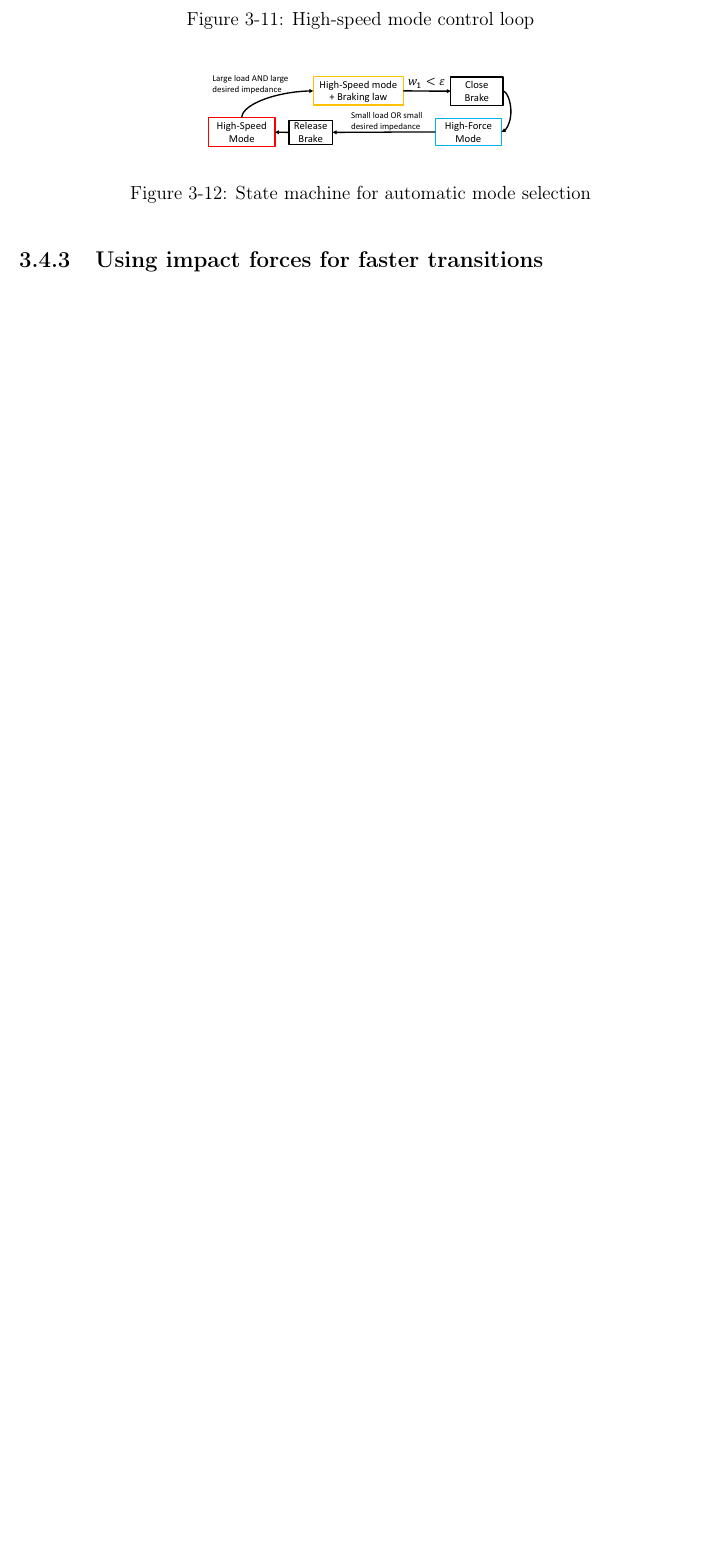
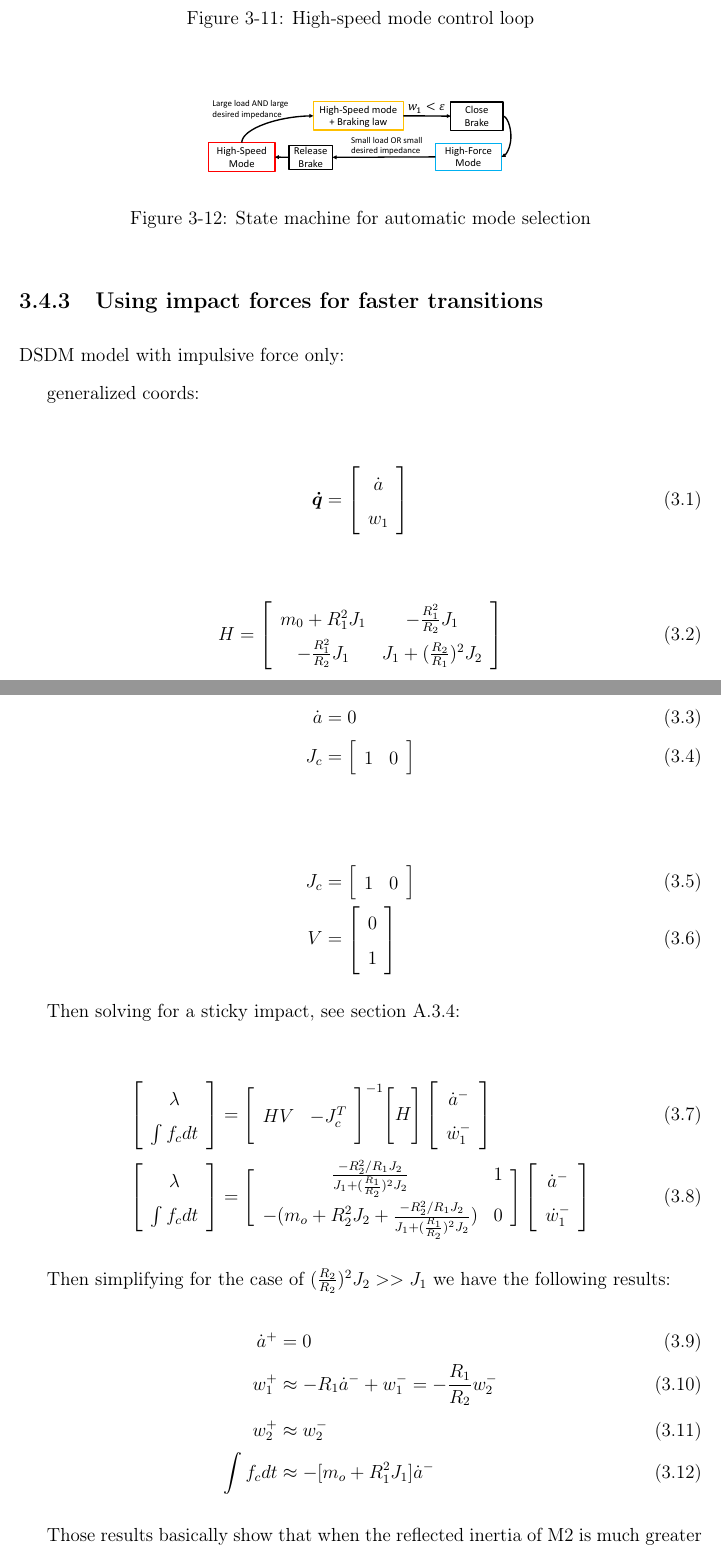
Before and after one commit to alx87grd/MIT-Thesis, a LaTeX thesis (main.tex, which reads src/actuation.tex): part of page 31 of 48 before the commit and two parts of pages 31 and 32 of 48 after it, the two joined at a grey line, cut so that both start at the same text, the shorter picture padded with empty space. Compiled offline with pdfLaTeX.

Commit message:
added simple DSDM results

```diff
--- a/src/actuation.tex
+++ b/src/actuation.tex
@@ -124,3 +124,69 @@ While the actuator work in robotics have been focused on impedance and bandwidth
 
 
 \subsection{Using impact forces for faster transitions}
+
+DSDM model with impulsive force only:
+
+
+generalized coords:
+
+%
+\begin{align}
+\vec{\dot{q}} = \left[ \begin{array}{c} 	\dot{a} \\ w_1 \end{array} \right]
+\label{eq:dsdm_impact_q}
+\end{align}
+%
+
+
+%
+\begin{align}
+H = \left[ \begin{array}{c c} 	m_0 + R_1^2 J_1  &  -\frac{R_1^2}{R_2} J_1 \\ -\frac{R_1^2}{R_2} J_1  &  J_1 + (\frac{R_2}{R_1})^2 J_2 \end{array} \right]
+\label{eq:dsdm_impact_H}
+\end{align}
+%
+
+constraint
+%
+\begin{align}
+\dot{a} &= 0 \\
+J_c     &= \left[ \begin{array}{c c} 1 & 0 \end{array} \right]
+\label{eq:dsdm_impact_const}
+\end{align}
+%
+
+%
+\begin{align}
+J_c     &= \left[ \begin{array}{c c} 1 & 0 \end{array} \right] \\
+V       &= \left[ \begin{array}{c} 0 \\ 1 \end{array} \right]
+\label{eq:dsdm_impact_jaco}
+\end{align}
+%
+
+
+Then solving for a sticky impact, see section \ref{sec:impact}:
+
+%
+\begin{align}
+\left[ \begin{array}{c} \lambda \\ \int{f_c dt} \end{array} \right] &= \Bigg[ \begin{array}{c c} HV & -J_c^T \end{array} \Bigg]^{-1} \Bigg[ H \Bigg] \left[ \begin{array}{c} \dot{a}^- \\ \dot{w}_1^- \end{array} \right] \\
+\left[ \begin{array}{c} \lambda \\ \int{f_c dt} \end{array} \right] &= \Bigg[ \begin{array}{c c}
+\frac{-R_2^2/R_1 J_2}{J_1+(\frac{R_1}{R_2})^2 J_2} & 1 \\
+- (m_o + R_2^2 J_2+\frac{-R_2^2/R_1 J_2}{J_1+(\frac{R_1}{R_2})^2 J_2}) & 0
+\end{array} \Bigg] \left[ \begin{array}{c} \dot{a}^- \\ \dot{w}_1^- \end{array} \right]
+\label{eq:dsdm_impact_sol}
+\end{align}
+%
+
+Then simplifying for the case of $(\frac{R_2}{R_2})^2 J_2 >> J_1 $ we have the following results:
+%
+\begin{align}
+\dot{a}^+ &= 0 \\
+w_1^+     &\approx - R_1 \dot{a}^- + w_1^-  = - \frac{R_1}{R_2} w_2^- \\
+w_2^+     &\approx  w_2^- \\
+\int{f_c dt}     &\approx -[m_o + R_1^2 J_1] \dot{a}^-
+\label{eq:dsdm_impact_res}
+\end{align}
+%
+
+Those results basically show that when the reflected inertia of M2 is much greater than that of M1, the impact affect only $w_1$ and $w_2$ remains unchanged.
+
+Interestingly
```
Also changed, not shown: src/robotdynamic.tex (+2 -2 lines).
